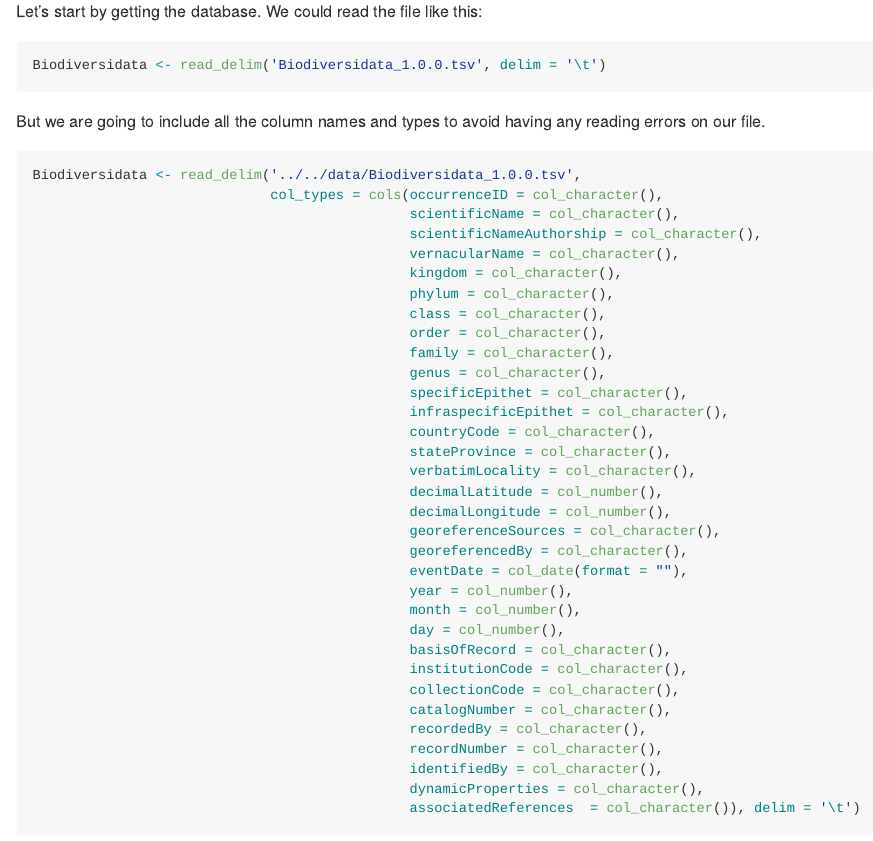
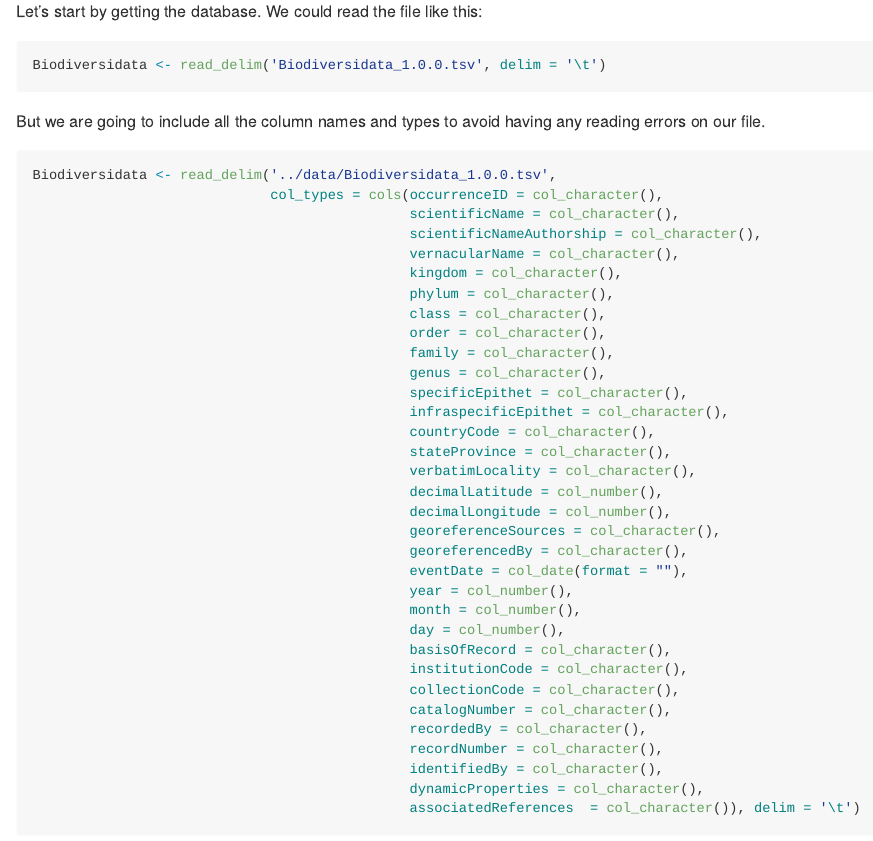
Before and after one commit to bienflorencia/consorcio, an R Markdown document (content/novedades/database_scripts.Rmd): the page in a window 1100 px wide, from 710 px down. Rendered offline with R 4.5, knitr and Pandoc, with nearby package versions; the code chunks are not run, so their results and figures are left out; long lines of code are wrapped; badge pictures from the web are left out.

````diff
--- a/content/novedades/database_scripts.Rmd
+++ b/content/novedades/database_scripts.Rmd
@@ -2,11 +2,10 @@
 title: "Scripts for the Data Paper"
 author: "Florencia Grattarola"
 date: "12 June 2019"
+draft: false
 output:
-  md_document: default
   github_document:
-    html_preview: no
-draft: no
+    html_preview: false
 ---
 
 ```{r setup, include=FALSE}
@@ -46,7 +45,7 @@
 But we are going to include all the column names and types to avoid having any reading errors on our file.
 
 ```{r echo=TRUE}
-Biodiversidata <- read_delim('../../data/Biodiversidata_1.0.0.tsv',
+Biodiversidata <- read_delim('../data/Biodiversidata_1.0.0.tsv',
                              col_types = cols(occurrenceID = col_character(),
                                               scientificName = col_character(),
                                               scientificNameAuthorship = col_character(),
````
Also changed, not shown: content/novedades/database_scripts.md (deleted), content/novedades/gadm36_URY_1_sp.rds (deleted), 4 other files.
